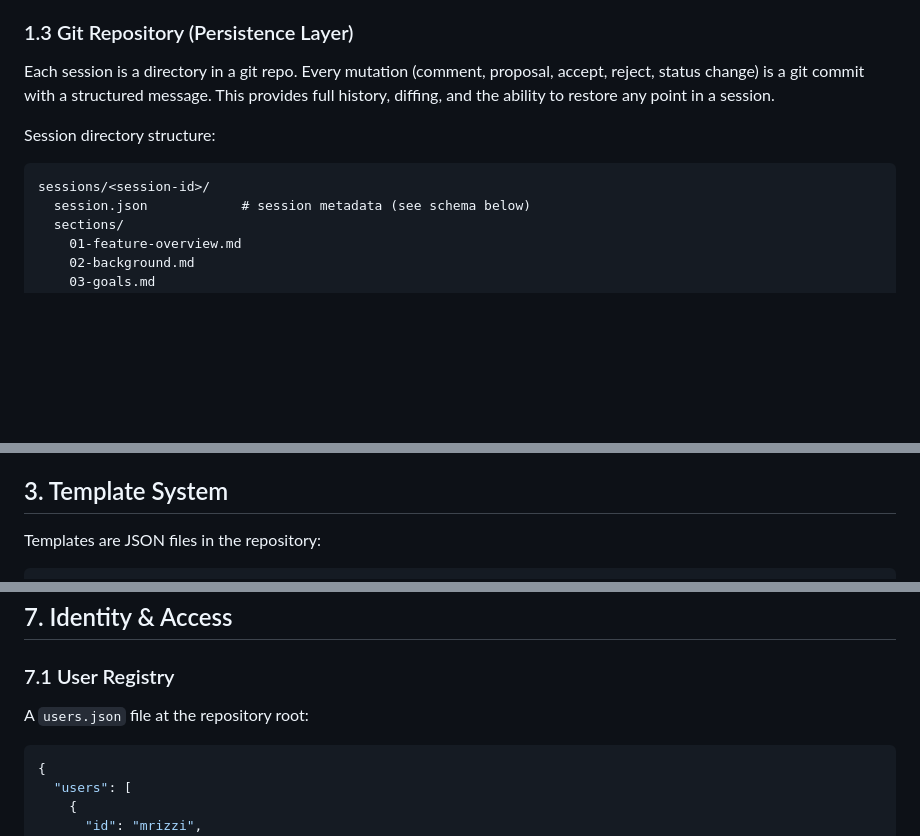
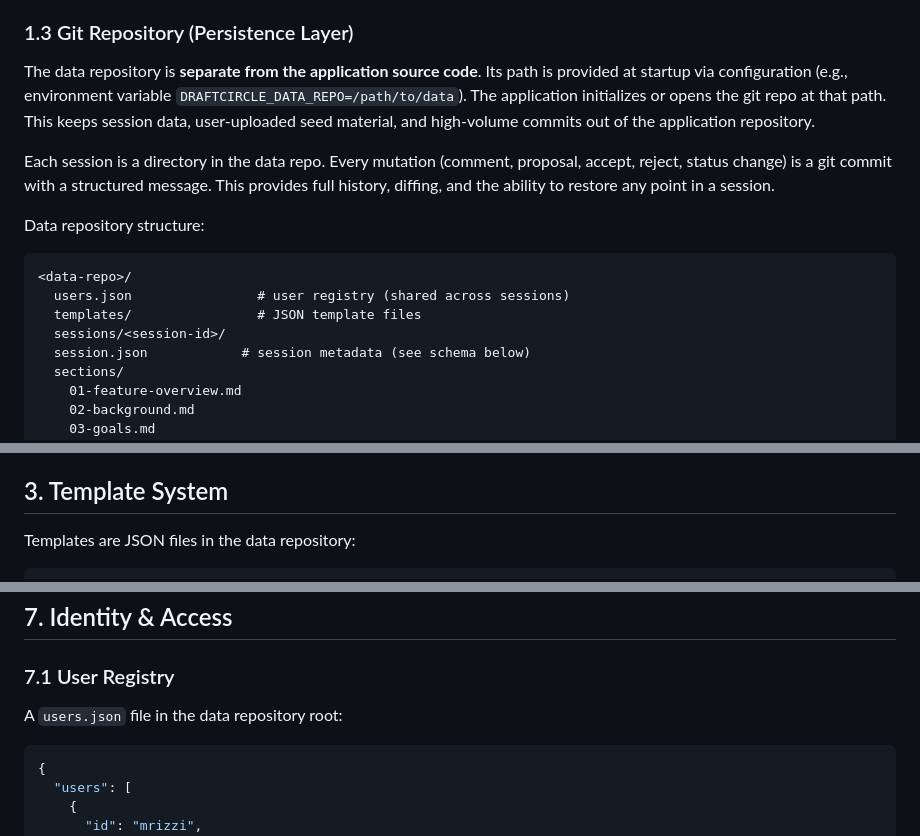
Before and after one commit to mrizzi/draftcircle, a Markdown page: docs/specs/2026-04-30-collaborative-document-authoring-design.md, 3 parts joined by grey strips. GitHub-like rendering; blank space fills up the shorter version.

Commit message:
docs: separate data repo from application repo
The git repository used for session persistence (sessions, templates,
users.json) must be configured at startup, not co-located with the
application source code.

Co-Authored-By: Claude Opus 4.6 (1M context) <noreply@anthropic.com>

````diff
--- a/docs/specs/2026-04-30-collaborative-document-authoring-design.md
+++ b/docs/specs/2026-04-30-collaborative-document-authoring-design.md
@@ -31,15 +31,24 @@ A single-process Python server built with FastAPI. Responsibilities:
 
 ### 1.3 Git Repository (Persistence Layer)
 
-Each session is a directory in a git repo. Every mutation (comment, proposal,
+The data repository is **separate from the application source code**. Its path
+is provided at startup via configuration (e.g., environment variable
+`DRAFTCIRCLE_DATA_REPO=/path/to/data`). The application initializes or opens
+the git repo at that path. This keeps session data, user-uploaded seed material,
+and high-volume commits out of the application repository.
+
+Each session is a directory in the data repo. Every mutation (comment, proposal,
 accept, reject, status change) is a git commit with a structured message. This
 provides full history, diffing, and the ability to restore any point in a
 session.
 
-Session directory structure:
+Data repository structure:
 
 ```
-sessions/<session-id>/
+<data-repo>/
+  users.json                # user registry (shared across sessions)
+  templates/                # JSON template files
+  sessions/<session-id>/
   session.json            # session metadata (see schema below)
   sections/
     01-feature-overview.md
@@ -169,6 +178,6 @@ The backend:
 
 ## 3. Template System
 
-Templates are JSON files in the repository:
+Templates are JSON files in the data repository:
 
 ```
@@ -421,7 +431,7 @@ Plain HTML/CSS/JS. No framework, no build step.
 
 ### 7.1 User Registry
 
-A `users.json` file at the repository root:
+A `users.json` file in the data repository root:
 
 ```json
 {
````
Also changed, not shown: other parts of docs/specs/2026-04-30-collaborative-document-authoring-design.md (+5 -4 lines).
